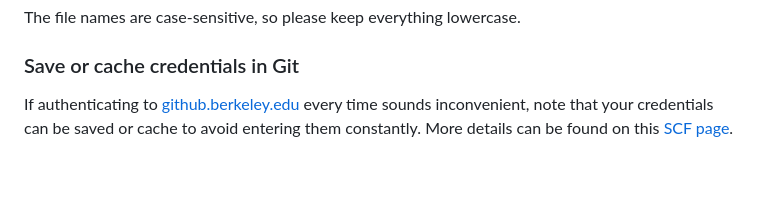
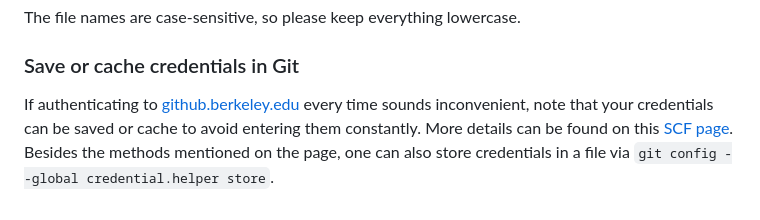
Before and after one commit to berkeley-stat243/fall-2024, a Markdown page: howtos/submitPS.md, the part around the change. Drawn GitHub-style; blank space fills up the shorter version.

Commit message:
Mention also how to store credentials in a file (submitPS.md).

```diff
--- a/howtos/submitPS.md
+++ b/howtos/submitPS.md
@@ -91,4 +91,4 @@ The file names are case-sensitive, so please keep everything lowercase.
 
 ### Save or cache credentials in Git
 
-If authenticating to [github.berkeley.edu](https://github.berkeley.edu/) every time sounds inconvenient, note that your credentials can be saved or cache to avoid entering them constantly. More details can be found on this [SCF page](https://statistics.berkeley.edu/computing/faqs/git-auth#git-save-auth).
+If authenticating to [github.berkeley.edu](https://github.berkeley.edu/) every time sounds inconvenient, note that your credentials can be saved or cache to avoid entering them constantly. More details can be found on this [SCF page](https://statistics.berkeley.edu/computing/faqs/git-auth#git-save-auth). Besides the methods mentioned on the page, one can also store credentials in a file via `git config --global credential.helper store`.
```
